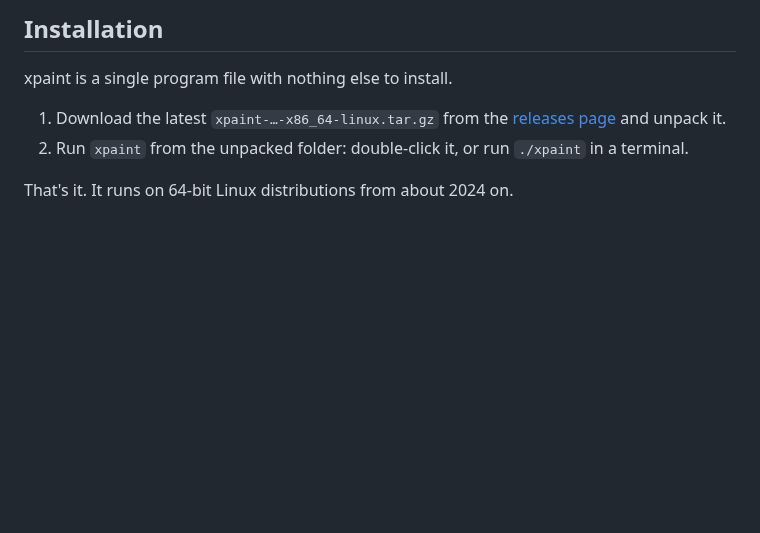
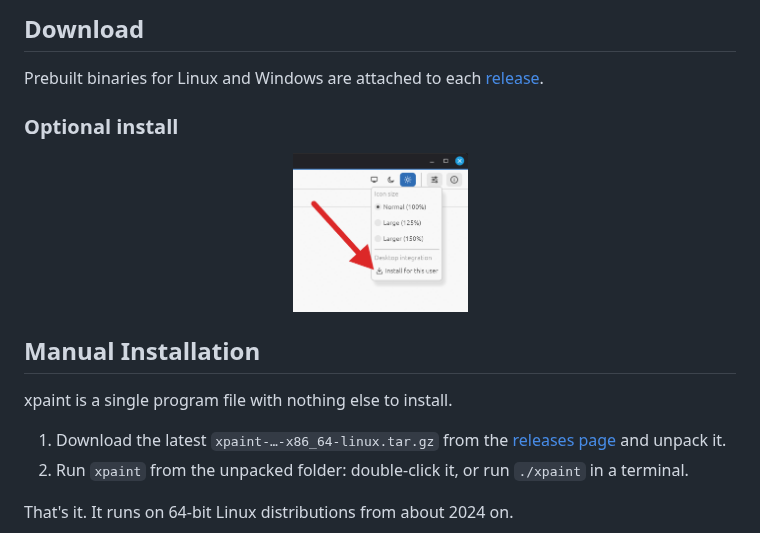
Before and after one commit to matz0r/xpaint, a Markdown page: README.md, the part around one of its changes. GitHub-like rendering; pictures changed too: assets/install.png (added); blank space fills up the shorter version.

```diff
--- a/README.md
+++ b/README.md
@@ -7,5 +9,13 @@ crop it, add arrows, boxes and text, and save it again.
 
-## Installation
+## Download
+Prebuilt binaries for Linux and Windows are attached to each [release]([release](https://github.com/matz0r/xpaint/releases).).
+
+### Optional install
+<p align="center">
+    <img src="assets/install.png" alt="how to install xpaint" width="175">
+</p>
+
+## Manual Installation
 
 xpaint is a single program file with nothing else to install.
 
```
Also changed, not shown: other parts of README.md (+3 -1 lines), 1 other file.
